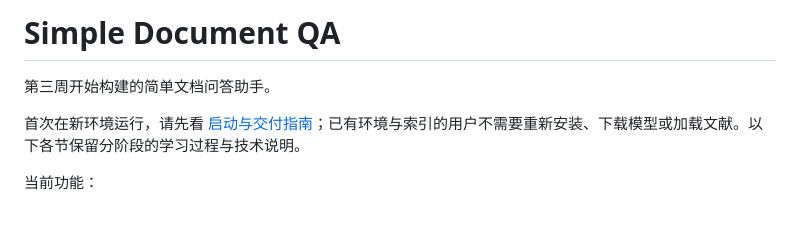
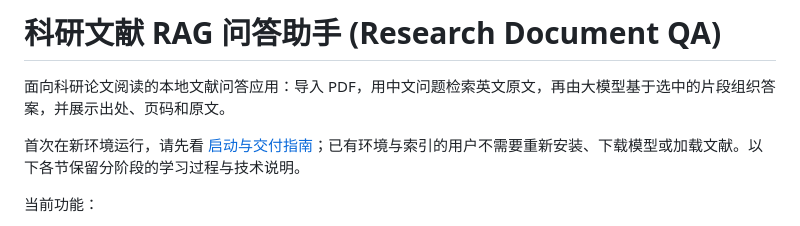
Before and after one commit to aat254397-ux/research-rag-qa, a Markdown page: README.md, the part around the change. Rendered like a GitHub page.

Commit message:
Reframe README as a product-facing document

```diff
--- a/README.md
+++ b/README.md
@@ -1,6 +1,6 @@
-# Simple Document QA
+# 科研文献 RAG 问答助手 (Research Document QA)
 
-第三周开始构建的简单文档问答助手。
+面向科研论文阅读的本地文献问答应用：导入 PDF，用中文问题检索英文原文，再由大模型基于选中的片段组织答案，并展示出处、页码和原文。
 
 首次在新环境运行，请先看 [启动与交付指南](docs/QUICKSTART.md)；已有环境与索引的用户不需要重新安装、下载模型或加载文献。以下各节保留分阶段的学习过程与技术说明。
 
```
